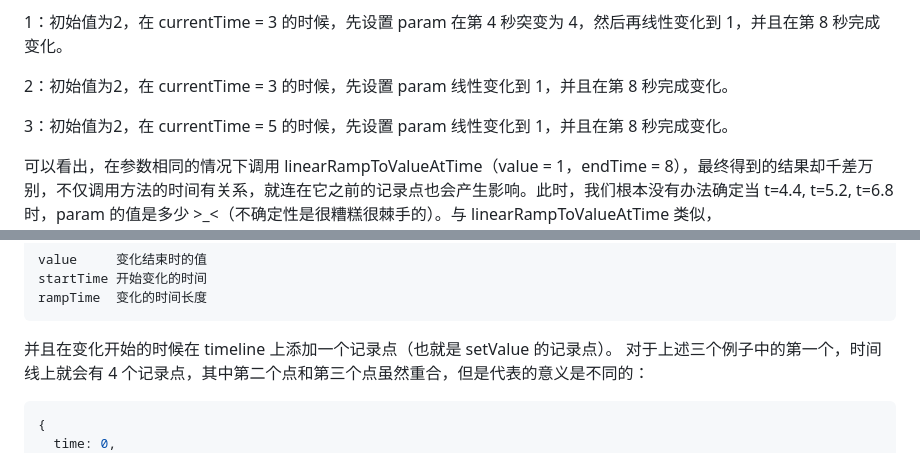
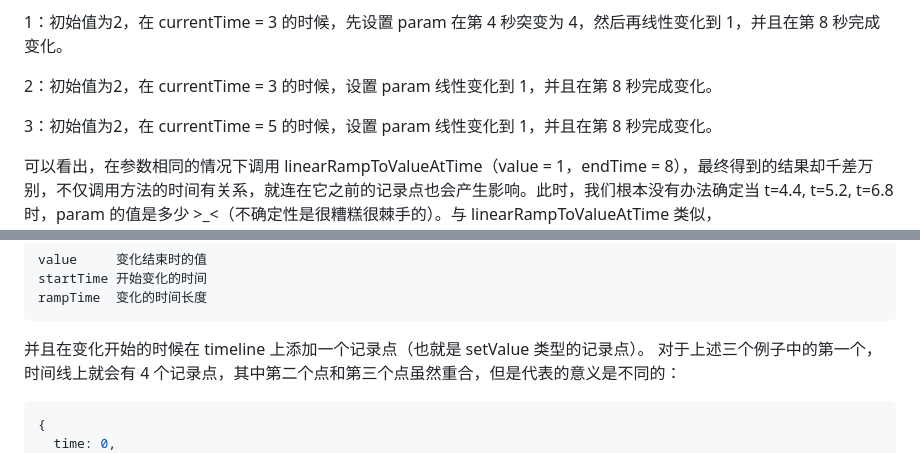
Before and after one commit to Francis-Tao-jinjin/computerMusicArticles, a Markdown page: 04-AudioParam/README.md, 2 parts joined by grey strips. GitHub-like rendering.

Commit message:
update audioprama

````diff
--- a/04-AudioParam/README.md
+++ b/04-AudioParam/README.md
@@ -49,11 +49,11 @@ cancelAndHoldAtTime(cancelTime)
 
 <image src="./assets/linearRampToValueAtTime1.png" width="435px" align=center/>
 
-2：初始值为2，在 currentTime = 3 的时候，先设置 param 线性变化到 1，并且在第 8 秒完成变化。
+2：初始值为2，在 currentTime = 3 的时候，设置 param 线性变化到 1，并且在第 8 秒完成变化。
 
 <image src="./assets/linearRampToValueAtTime2.png" width="435px" align=center/>
 
-3：初始值为2，在 currentTime = 5 的时候，先设置 param 线性变化到 1，并且在第 8 秒完成变化。
+3：初始值为2，在 currentTime = 5 的时候，设置 param 线性变化到 1，并且在第 8 秒完成变化。
 
 <image src="./assets/linearRampToValueAtTime3.png" width="435px" align=center/>
 
@@ -69,7 +69,7 @@ value     变化结束时的值
 startTime 开始变化的时间
 rampTime  变化的时间长度
 ```
-并且在变化开始的时候在 timeline 上添加一个记录点（也就是 setValue 的记录点）。
+并且在变化开始的时候在 timeline 上添加一个记录点（也就是 setValue 类型的记录点）。
 对于上述三个例子中的第一个，时间线上就会有 4 个记录点，其中第二个点和第三个点虽然重合，但是代表的意义是不同的：
 ```js
 {
````
Also changed, not shown: other parts of 04-AudioParam/README.md (+67 -0 lines), 04-AudioParam/assets/setTargetAtTime.png (added).
